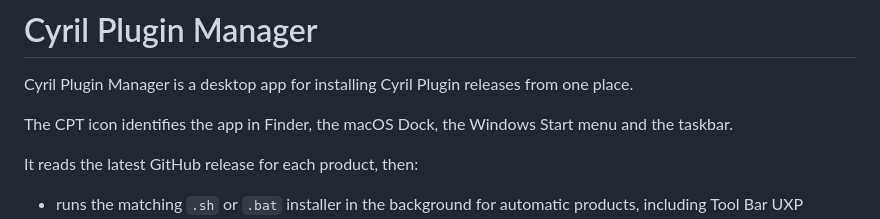
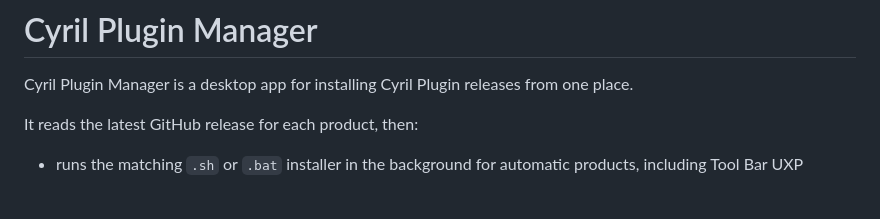
Before and after one commit to CyrilG93/PluginManager, a Markdown page: README.md, the part around the change. Drawn GitHub-style; blank space fills up the shorter version.

Commit message:
Update README.md to remove CPT icon description
Removed unnecessary line about the CPT icon.

```diff
--- a/README.md
+++ b/README.md
@@ -1,8 +1,6 @@
 # Cyril Plugin Manager
 
 Cyril Plugin Manager is a desktop app for installing Cyril Plugin releases from one place.
-
-The CPT icon identifies the app in Finder, the macOS Dock, the Windows Start menu and the taskbar.
 
 It reads the latest GitHub release for each product, then:
 
```
